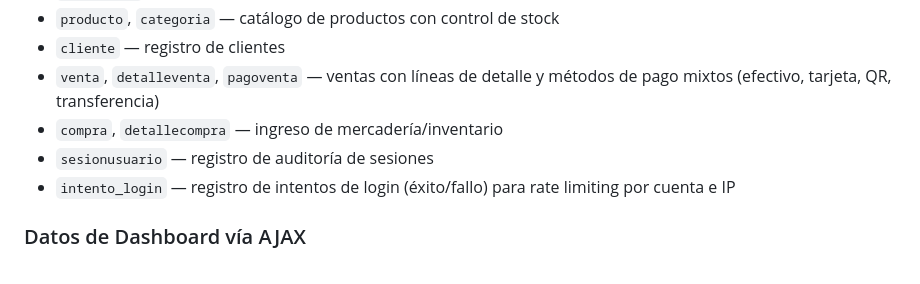
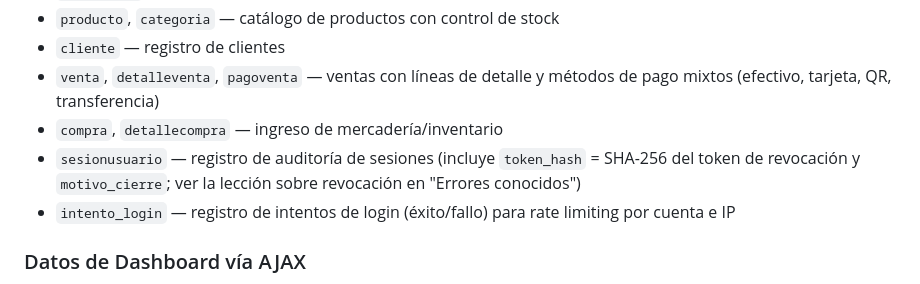
Before and after one commit to WorkTeam01/FlowPOS, a Markdown page: CLAUDE.md, the part around one of its changes. Rendered like a GitHub page.

```diff
--- a/CLAUDE.md
+++ b/CLAUDE.md
@@ -129,7 +129,7 @@ Todo endpoint de escritura bajo `controllers/*/` que reciba `POST` debe invocar
 - `cliente` — registro de clientes
 - `venta`, `detalleventa`, `pagoventa` — ventas con líneas de detalle y métodos de pago mixtos (efectivo, tarjeta, QR, transferencia)
 - `compra`, `detallecompra` — ingreso de mercadería/inventario
-- `sesionusuario` — registro de auditoría de sesiones
+- `sesionusuario` — registro de auditoría de sesiones (incluye `token_hash` = SHA-256 del token de revocación y `motivo_cierre`; ver la lección sobre revocación en "Errores conocidos")
 - `intento_login` — registro de intentos de login (éxito/fallo) para rate limiting por cuenta e IP
 
 ### Datos de Dashboard vía AJAX
```
Also changed, not shown: other parts of CLAUDE.md (+1 -0 lines), CHANGELOG.md (+25 -0 lines), README.md (+1 -1 lines).
